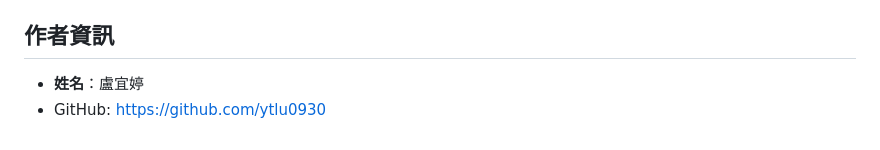
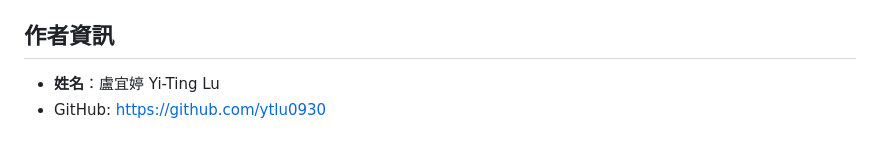
Before and after one commit to ytlu0930/book-management-system, a Markdown page: README.md, the part around the change. Drawn GitHub-style.

```diff
--- a/README.md
+++ b/README.md
@@ -113,5 +113,5 @@ book_system/
 
 ## 作者資訊
 
-* **姓名**：盧宜婷
+* **姓名**：盧宜婷 Yi-Ting Lu
 * GitHub: https://github.com/ytlu0930
```
